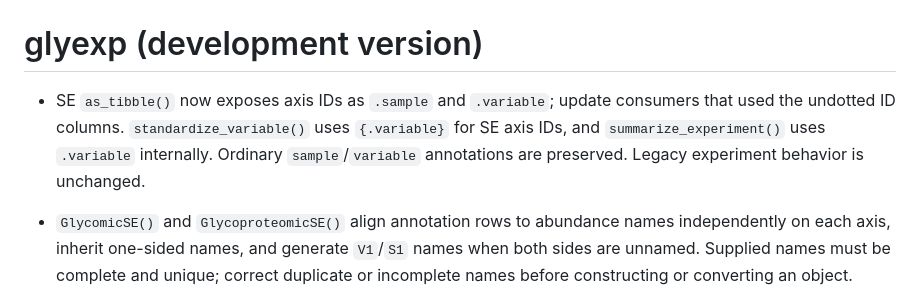
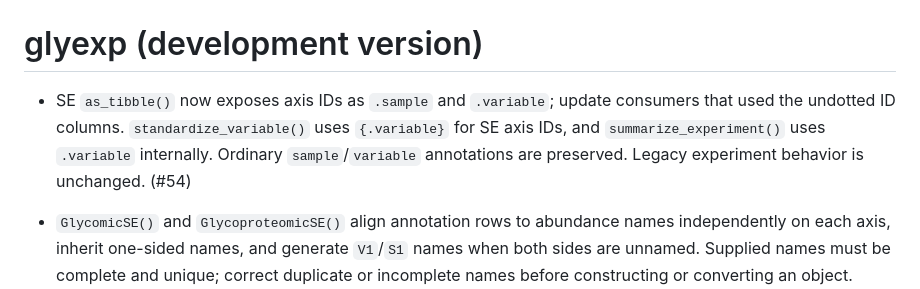
Before and after one commit to glycoverse/glyexp, a Markdown page: NEWS.md, the part around the change. Rendered like a GitHub page.

Commit message:
docs: reference PR 54 in development news

```diff
--- a/NEWS.md
+++ b/NEWS.md
@@ -1,6 +1,6 @@
 # glyexp (development version)
 
-* SE `as_tibble()` now exposes axis IDs as `.sample` and `.variable`; update consumers that used the undotted ID columns. `standardize_variable()` uses `{.variable}` for SE axis IDs, and `summarize_experiment()` uses `.variable` internally. Ordinary `sample`/`variable` annotations are preserved. Legacy experiment behavior is unchanged.
+* SE `as_tibble()` now exposes axis IDs as `.sample` and `.variable`; update consumers that used the undotted ID columns. `standardize_variable()` uses `{.variable}` for SE axis IDs, and `summarize_experiment()` uses `.variable` internally. Ordinary `sample`/`variable` annotations are preserved. Legacy experiment behavior is unchanged. (#54)
 
 * `GlycomicSE()` and `GlycoproteomicSE()` align annotation rows to abundance names independently on each axis, inherit one-sided names, and generate `V1`/`S1` names when both sides are unnamed. Supplied names must be complete and unique; correct duplicate or incomplete names before constructing or converting an object. (#53)
 * Glyco-omics SE subsetting, binding, and public replacement methods now enforce complete unique names. Operations that would duplicate or remove identifiers fail; ordinary `SummarizedExperiment` objects are unaffected. Existing objects with missing or stale underlying names can be migrated with `as_glycomic_se()` or `as_glycoproteomic_se()`. (#53)
```
